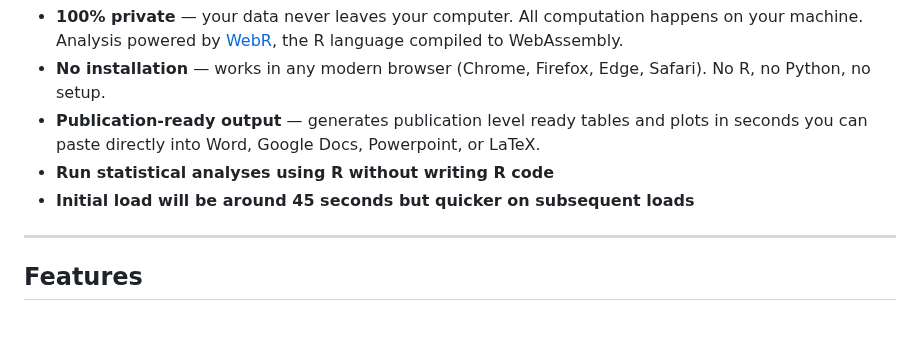
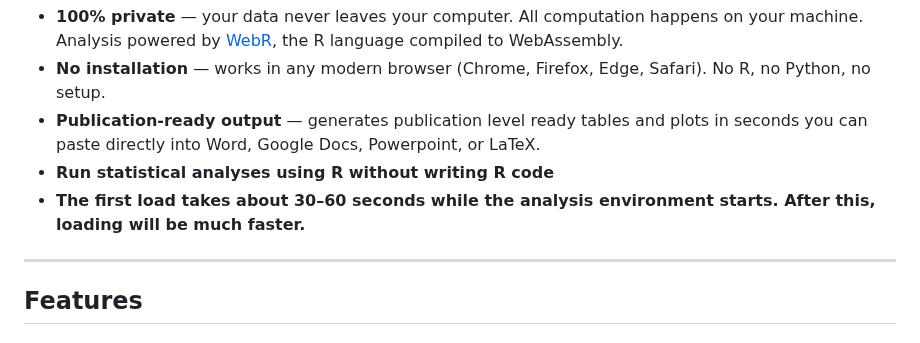
Before and after one commit to jimbono4-cpu/quickstats, a Markdown page: README.md, the part around the change. GitHub-like rendering.

```diff
--- a/README.md
+++ b/README.md
@@ -19,7 +19,7 @@ Most statistical tools require installing software, uploading data to a server,
 - **No installation** — works in any modern browser (Chrome, Firefox, Edge, Safari). No R, no Python, no setup.
 - **Publication-ready output** — generates publication level ready tables and plots in seconds you can paste directly into Word, Google Docs, Powerpoint, or LaTeX.
 - **Run statistical analyses using R without writing R code**
-- **Initial load will be around 45 seconds but quicker on subsequent loads**
+- **The first load takes about 30–60 seconds while the analysis environment starts. After this, loading will be much faster.**
 ---
 
 ## Features
```
